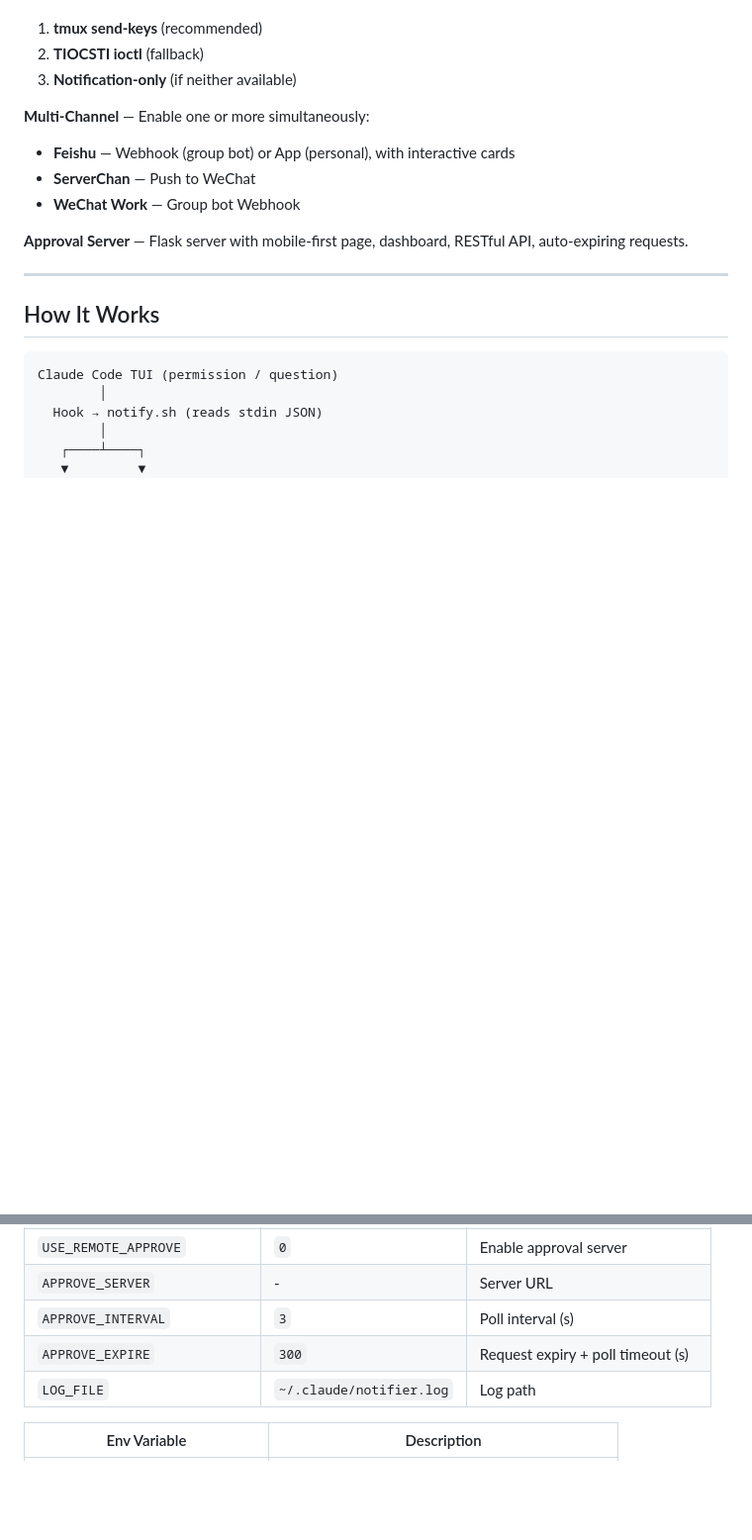
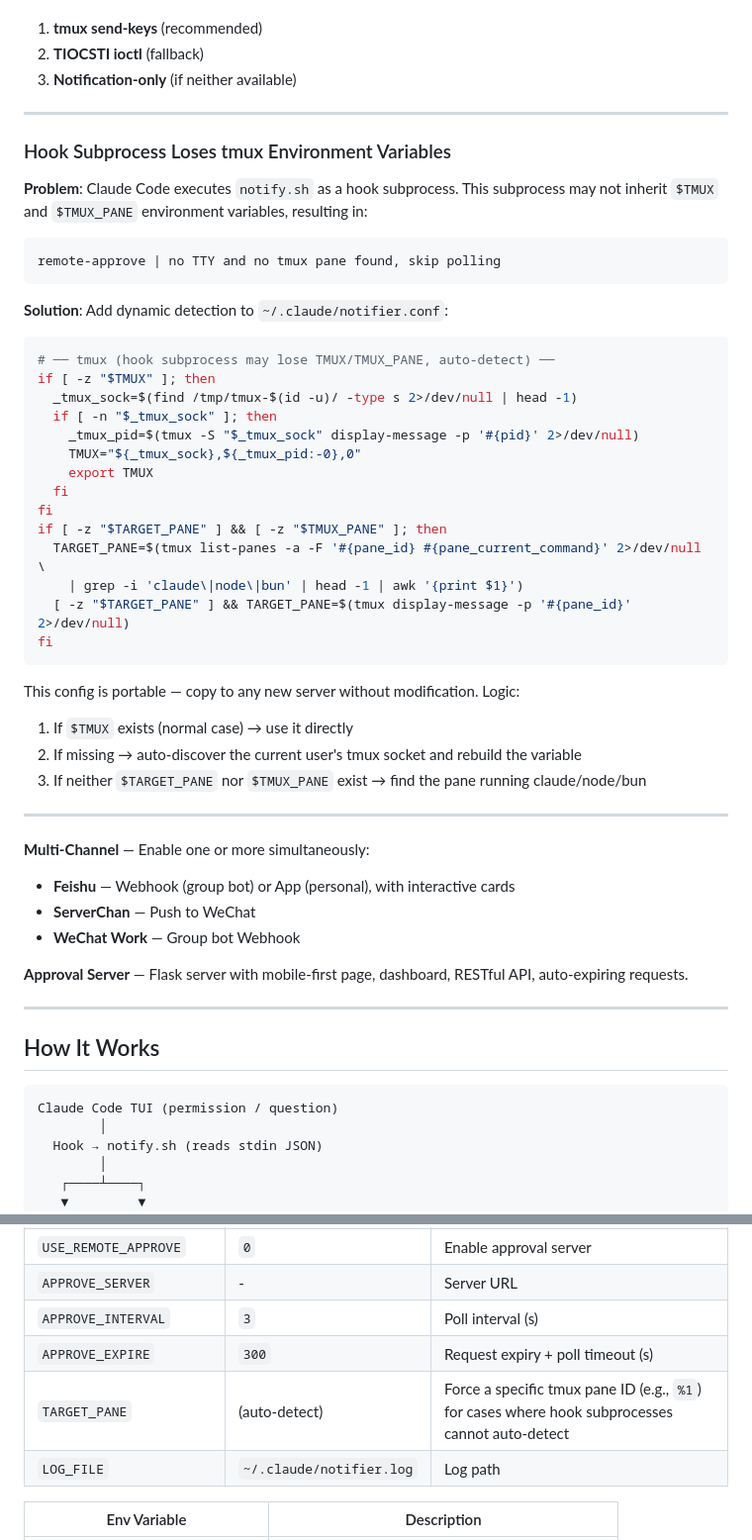
Before and after one commit to lokyshin/claude-code-notifier, a Markdown page: README.md, 2 parts joined by grey strips. Shown at 99% size. Drawn GitHub-style; blank space fills up the shorter version.

````diff
--- a/README.md
+++ b/README.md
@@ -107,6 +107,43 @@ When Claude finishes, you get a rich notification with the project name, working
 1. **tmux send-keys** (recommended)
 2. **TIOCSTI ioctl** (fallback)
 3. **Notification-only** (if neither available)
+
+---
+
+### Hook Subprocess Loses tmux Environment Variables
+
+**Problem**: Claude Code executes `notify.sh` as a hook subprocess. This subprocess may not inherit `$TMUX` and `$TMUX_PANE` environment variables, resulting in:
+
+```
+remote-approve | no TTY and no tmux pane found, skip polling
+```
+
+**Solution**: Add dynamic detection to `~/.claude/notifier.conf`:
+
+```bash
+# ── tmux (hook subprocess may lose TMUX/TMUX_PANE, auto-detect) ──
+if [ -z "$TMUX" ]; then
+  _tmux_sock=$(find /tmp/tmux-$(id -u)/ -type s 2>/dev/null | head -1)
+  if [ -n "$_tmux_sock" ]; then
+    _tmux_pid=$(tmux -S "$_tmux_sock" display-message -p '#{pid}' 2>/dev/null)
+    TMUX="${_tmux_sock},${_tmux_pid:-0},0"
+    export TMUX
+  fi
+fi
+if [ -z "$TARGET_PANE" ] && [ -z "$TMUX_PANE" ]; then
+  TARGET_PANE=$(tmux list-panes -a -F '#{pane_id} #{pane_current_command}' 2>/dev/null \
+    | grep -i 'claude\|node\|bun' | head -1 | awk '{print $1}')
+  [ -z "$TARGET_PANE" ] && TARGET_PANE=$(tmux display-message -p '#{pane_id}' 2>/dev/null)
+fi
+```
+
+This config is portable — copy to any new server without modification. Logic:
+
+1. If `$TMUX` exists (normal case) → use it directly
+2. If missing → auto-discover the current user's tmux socket and rebuild the variable
+3. If neither `$TARGET_PANE` nor `$TMUX_PANE` exist → find the pane running claude/node/bun
+
+---
 
 **Multi-Channel** — Enable one or more simultaneously:
 - **Feishu** — Webhook (group bot) or App (personal), with interactive cards
@@ -323,6 +394,7 @@ server {
 | `APPROVE_SERVER` | - | Server URL |
 | `APPROVE_INTERVAL` | `3` | Poll interval (s) |
 | `APPROVE_EXPIRE` | `300` | Request expiry + poll timeout (s) |
+| `TARGET_PANE` | (auto-detect) | Force a specific tmux pane ID (e.g., `%1`) for cases where hook subprocesses cannot auto-detect |
 | `LOG_FILE` | `~/.claude/notifier.log` | Log path |
 
 | Env Variable | Description |
````
Also changed, not shown: other parts of README.md (+34 -0 lines).
